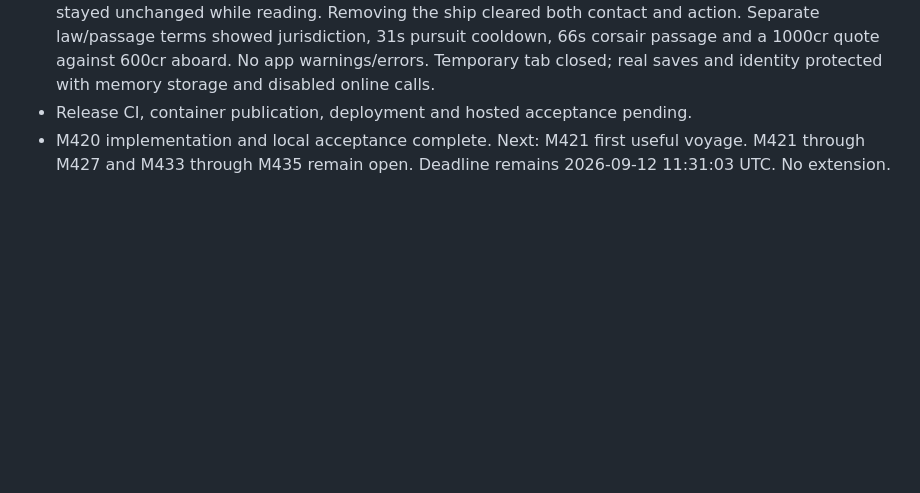
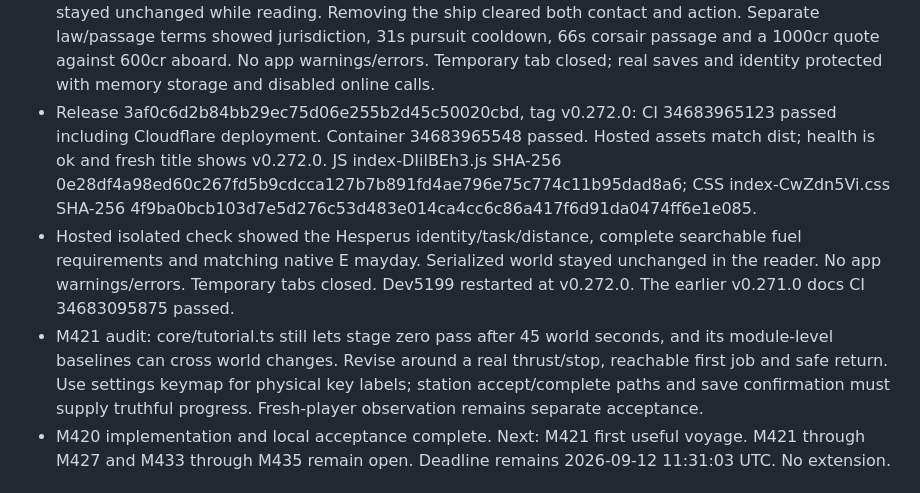
Before and after one commit to AES256Afro/FarSpace, a Markdown page: docs/HANDOFF.md, the part around the change. Rendered like a GitHub page; blank space fills up the shorter version.

Commit message:
Record hosted contact release and next voyage work

```diff
--- a/docs/HANDOFF.md
+++ b/docs/HANDOFF.md
@@ -43,7 +43,22 @@ M421 through M427 and M433 through M435 remain open in NEXT-MILESTONES.md.
   showed jurisdiction, 31s pursuit cooldown, 66s corsair passage and a 1000cr quote
   against 600cr aboard. No app warnings/errors. Temporary tab closed; real saves
   and identity protected with memory storage and disabled online calls.
-- Release CI, container publication, deployment and hosted acceptance pending.
+- Release 3af0c6d2b84bb29ec75d06e255b2d45c50020cbd, tag v0.272.0: CI
+  34683965123 passed including Cloudflare deployment. Container 34683965548
+  passed. Hosted assets match dist; health is ok and fresh title shows v0.272.0.
+  JS index-DIilBEh3.js SHA-256
+  0e28df4a98ed60c267fd5b9cdcca127b7b891fd4ae796e75c774c11b95dad8a6;
+  CSS index-CwZdn5Vi.css SHA-256
+  4f9ba0bcb103d7e5d276c53d483e014ca4cc6c86a417f6d91da0474ff6e1e085.
+- Hosted isolated check showed the Hesperus identity/task/distance, complete
+  searchable fuel requirements and matching native E mayday. Serialized world
+  stayed unchanged in the reader. No app warnings/errors. Temporary tabs closed.
+  Dev5199 restarted at v0.272.0. The earlier v0.271.0 docs CI 34683095875 passed.
+- M421 audit: core/tutorial.ts still lets stage zero pass after 45 world seconds,
+  and its module-level baselines can cross world changes. Revise around a real
+  thrust/stop, reachable first job and safe return. Use settings keymap for
+  physical key labels; station accept/complete paths and save confirmation must
+  supply truthful progress. Fresh-player observation remains separate acceptance.
 - M420 implementation and local acceptance complete. Next: M421 first useful
   voyage. M421 through M427 and M433 through M435 remain open. Deadline remains
   2026-09-12 11:31:03 UTC. No extension.
```
Also changed, not shown: docs/NEXT-MILESTONES.md (+3 -2 lines), docs/WORKLOG-2026-09-12.md (+16 -1 lines).
